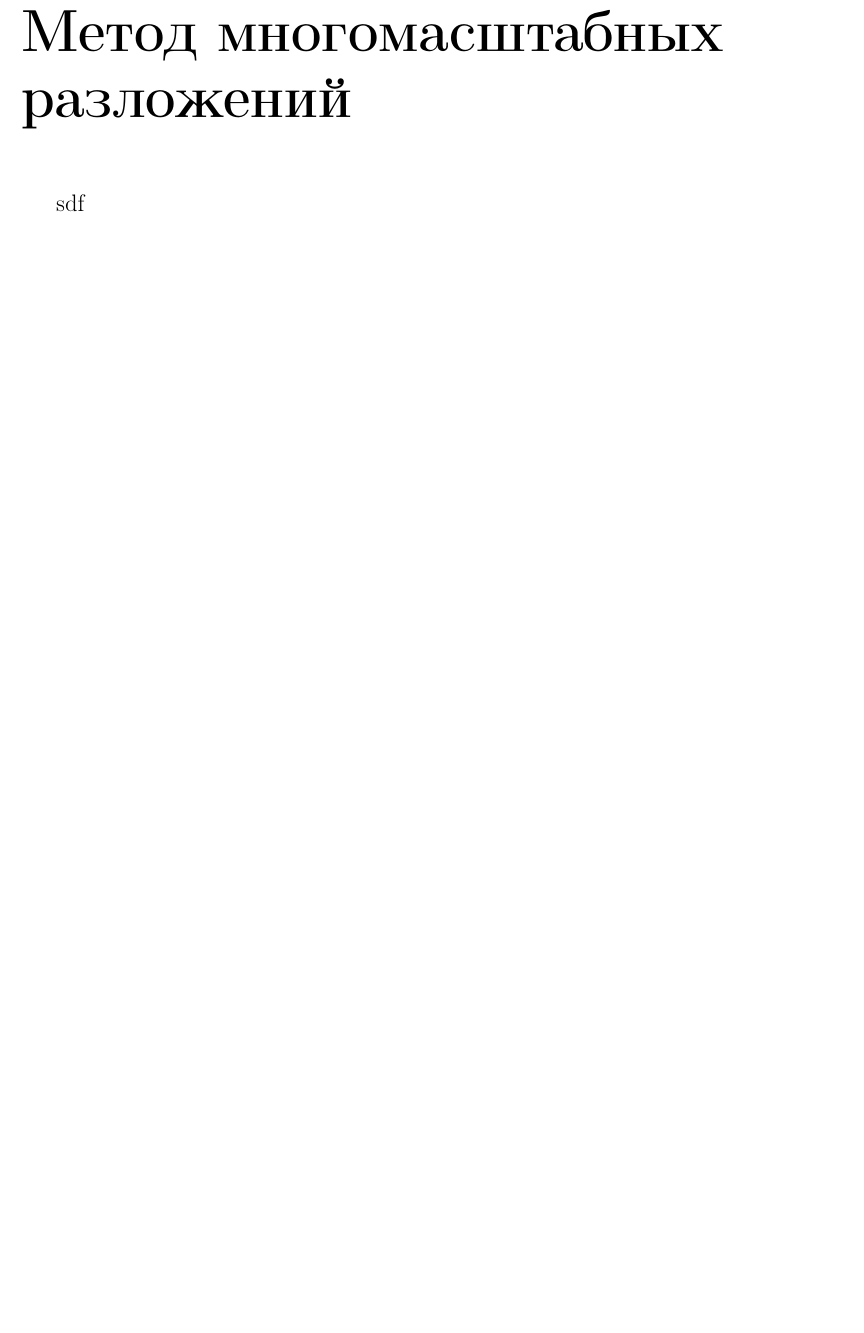
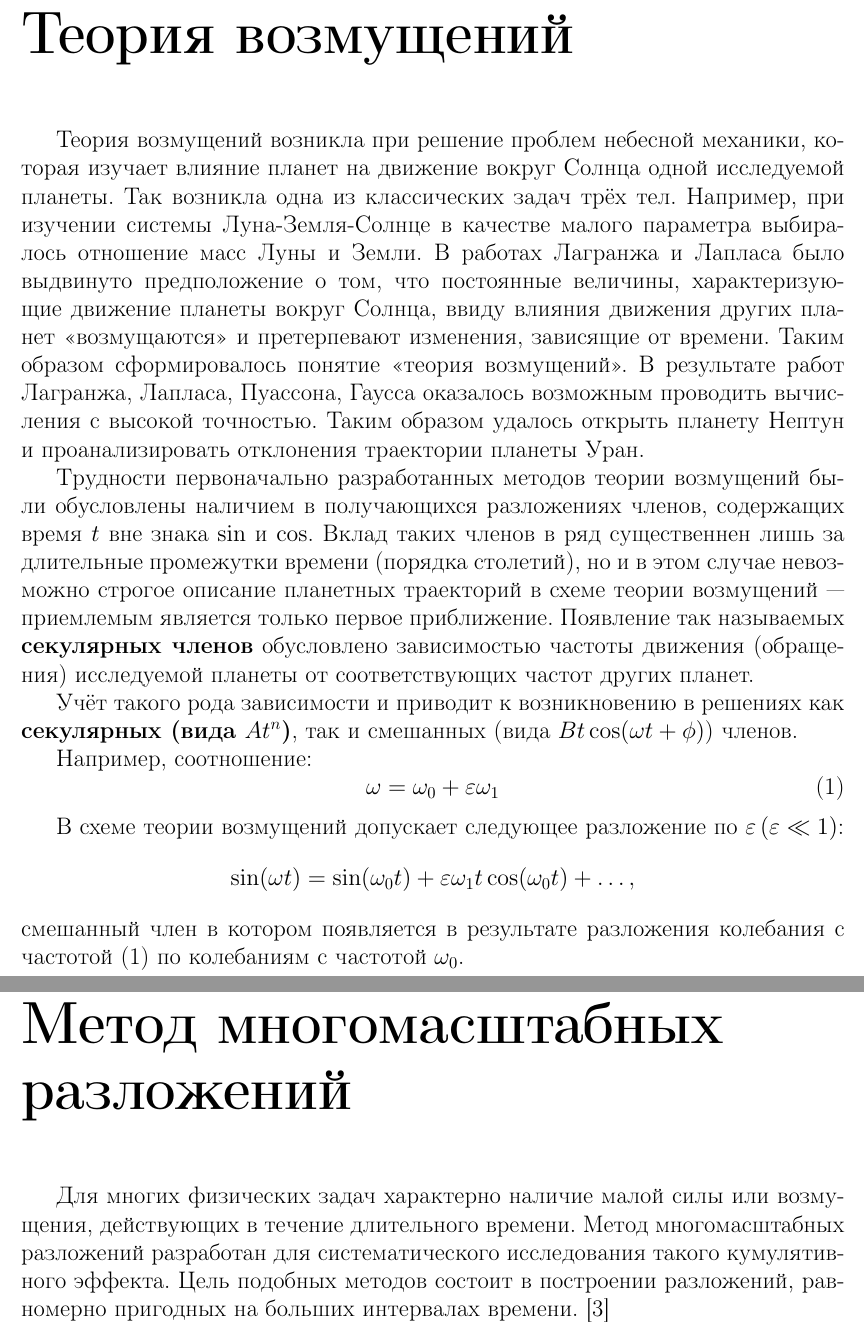
Before and after one commit to SvichkarevAnatoly/course-wave-abstract, a LaTeX document (Svichkarev_abstract.tex, which reads parts/decompmethod.tex, parts/history.tex): part of page 6 of 11 before the commit and two parts of pages 4 and 7 of 12 after it, the two joined at a grey line, cut at the place of the change, the shorter picture padded with empty space. Compiled offline with pdfLaTeX.

Commit message:
добавление описания истории теории возмущений и секулярных слагаемых

```diff
--- a/parts/decompmethod.tex
+++ b/parts/decompmethod.tex
@@ -1,4 +1,13 @@
 \chapter*{Метод многомасштабных разложений}
 \addcontentsline{toc}{section}{Метод многомасштабных разложений}
 
-sdf
+Для многих физических задач характерно
+наличие малой силы или возмущения,
+действующих в течение длительного времени.
+Метод многомасштабных разложений разработан
+для систематического исследования
+такого кумулятивного эффекта.
+Цель подобных методов состоит
+в построении разложений,
+равномерно пригодных на больших интервалах времени.
+\cite{coul1972}
--- /dev/null
+++ b/parts/history.tex
@@ -0,0 +1,55 @@
+\chapter*{Теория возмущений}
+\addcontentsline{toc}{section}{Теория возмущений}
+
+Теория возмущений возникла при решение
+проблем небесной механики,
+которая изучает влияние планет
+на движение вокруг Солнца одной исследуемой планеты.
+Так возникла одна из классических задач трёх тел.
+Например, при изучении системы Луна-Земля-Солнце
+в качестве малого параметра выбиралось
+отношение масс Луны и Земли.
+В работах Лагранжа и Лапласа было
+выдвинуто предположение о том,
+что постоянные величины,
+характеризующие движение планеты вокруг Солнца,
+ввиду влияния движения других планет <<возмущаются>>
+и претерпевают изменения, зависящие от времени.
+Таким образом сформировалось понятие <<теория возмущений>>.
+В результате работ Лагранжа, Лапласа, Пуассона, Гаусса
+оказалось возможным проводить вычисления с высокой точностью.
+Таким образом удалось открыть планету Нептун
+и проанализировать отклонения траектории планеты Уран.
+% TODO найти источник
+
+Трудности первоначально разработанных методов теории возмущений
+были обусловлены наличием в получающихся разложениях членов,
+содержащих время $t$ вне знака $\sin$ и $\cos$.
+Вклад таких членов в ряд существеннен лишь
+за длительные промежутки времени (порядка столетий),
+но и в этом случае невозможно строгое описание планетных
+траекторий в схеме теории возмущений ---
+приемлемым является только первое приближение.
+Появление так называемых \textbf{секулярных членов}
+обусловлено зависимостью частоты движения (обращения)
+исследуемой планеты от соответствующих частот других планет.
+
+Учёт такого рода зависимости и
+приводит к возникновению в решениях
+как \textbf{секулярных (вида $A t^n$)},
+так и смешанных (вида $B t \cos(\omega t + \phi)$) членов.
+
+Например, соотношение:
+\begin{equation} \label{Eq:omega}
+    \omega = \omega_0 + \varepsilon \omega_1
+\end{equation}
+
+В схеме теории возмущений допускает
+следующее разложение по $\varepsilon \, (\varepsilon \ll 1)$:
+\begin{equation*}
+    \sin(\omega t) = \sin(\omega_0 t) +
+    \varepsilon \omega_1 t \cos(\omega_0 t) + \dots,
+\end{equation*}
+смешанный член в котором появляется в результате разложения
+колебания с частотой \eqref{Eq:omega}
+по колебаниям с частотой $\omega_0$.
```
Also changed, not shown: Svichkarev_abstract.tex (+3 -0 lines), parts/citations.bib (+9 -2 lines), Makefile.
